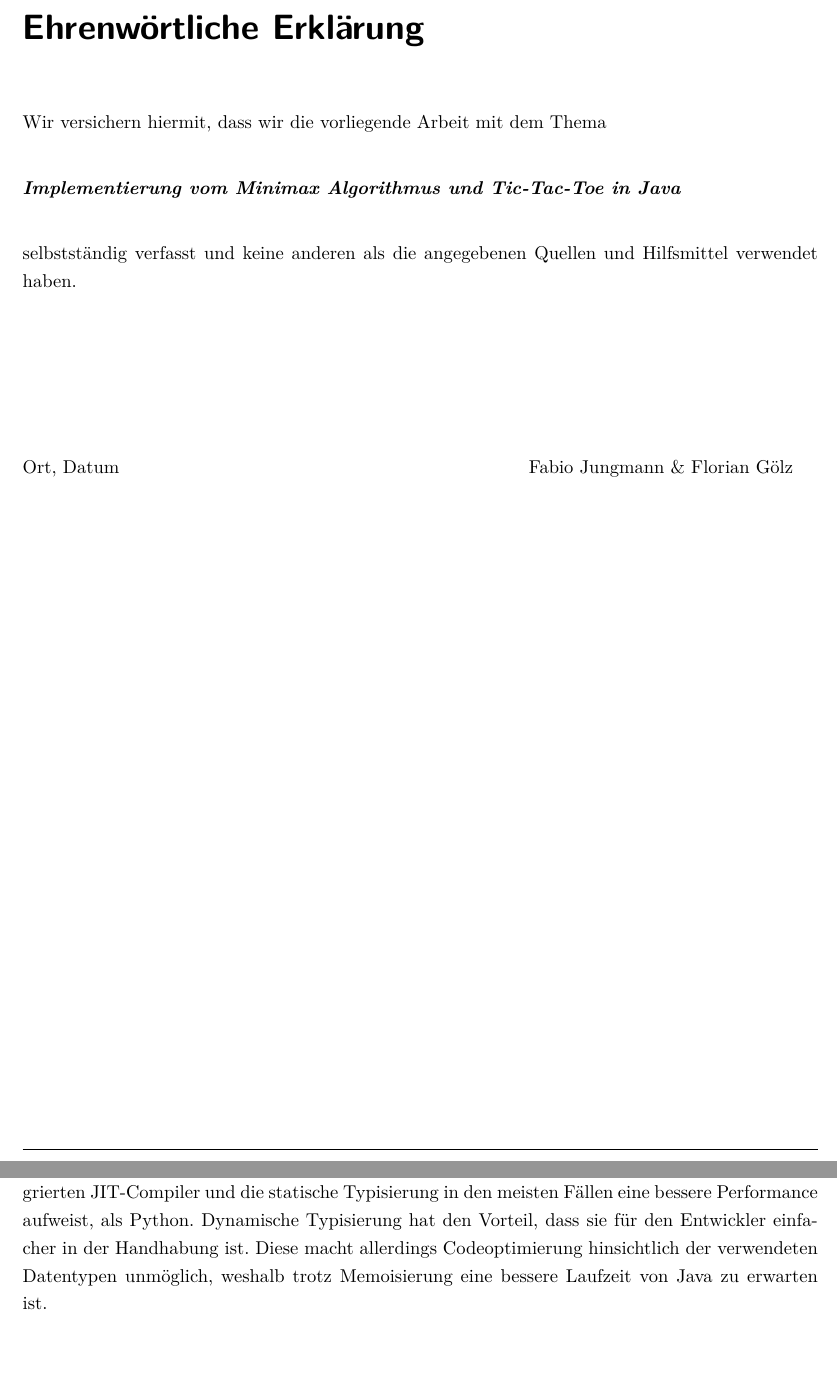
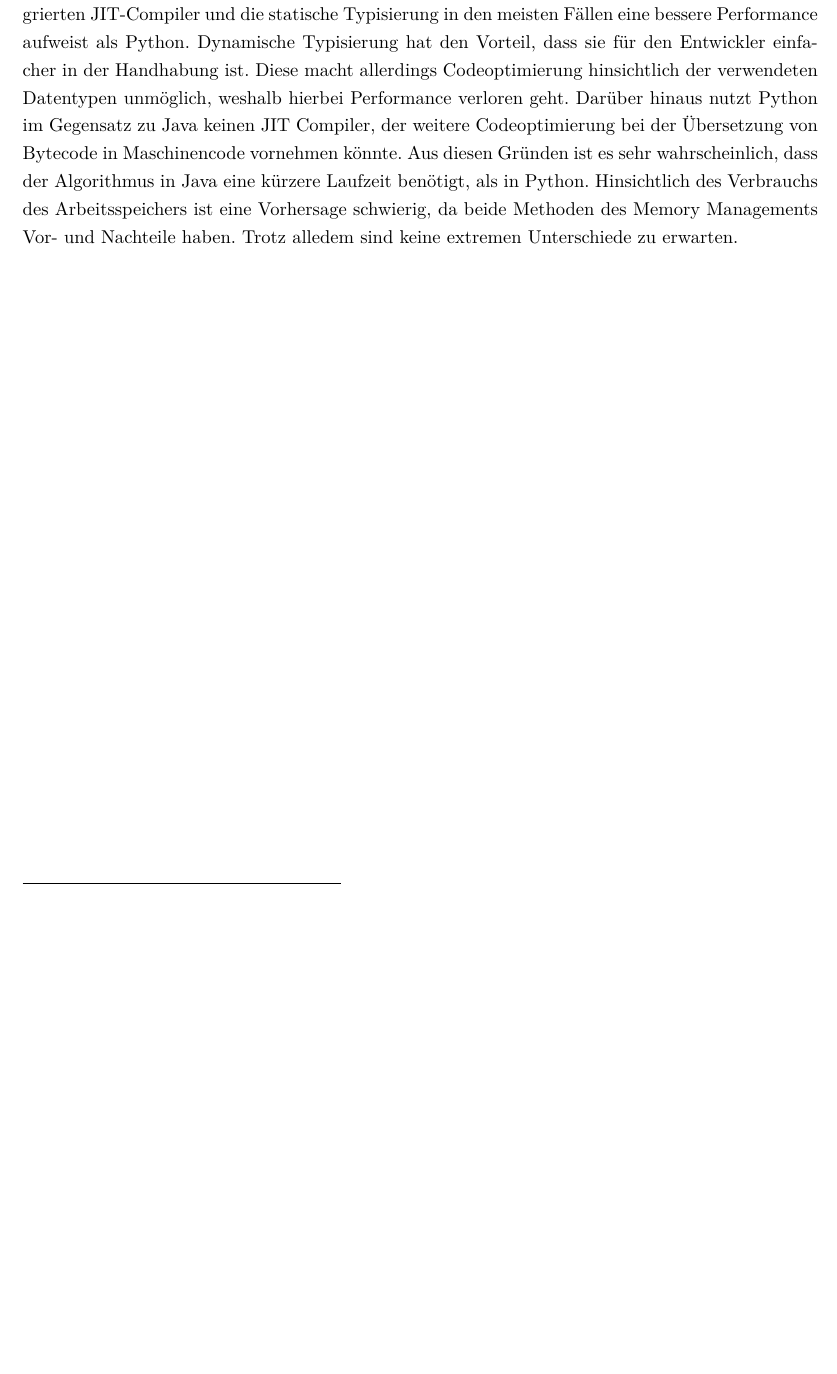
Before and after one commit to floriangoelz/minimax-tictactoe-java, a LaTeX document (LaTeX/master.tex, which reads LaTeX/02_theorie.tex): two parts of pages 2 and 14 of 21 before the commit and part of page 13 of 20 after it, the two joined at a grey line, cut at the place of the change, the shorter picture padded with empty space. Compiled offline with pdfLaTeX.

Commit message:
changed these

```diff
--- a/LaTeX/02_theorie.tex
+++ b/LaTeX/02_theorie.tex
@@ -145,7 +145,10 @@ freigegeben.\autocite[Vgl.][]{OracleGC.2021}
 \section{These zum Performanceunterschied}
 
 Die in Kapitel \ref{chap:unterschiede_python_java} Unterschiede von Java und Python zeigen, dass Java durch den in der JVM integrierten
-JIT-Compiler und die statische Typisierung in den meisten Fällen eine bessere Performance aufweist, als Python.
+JIT-Compiler und die statische Typisierung in den meisten Fällen eine bessere Performance aufweist als Python.
 Dynamische Typisierung hat den Vorteil, dass sie für den Entwickler einfacher in der Handhabung ist. Diese macht allerdings
-Codeoptimierung hinsichtlich der verwendeten Datentypen unmöglich, weshalb trotz Memoisierung eine bessere Laufzeit von
-Java zu erwarten ist.
+Codeoptimierung hinsichtlich der verwendeten Datentypen unmöglich, weshalb hierbei Performance verloren geht. Darüber
+hinaus nutzt Python im Gegensatz zu Java keinen JIT Compiler, der weitere Codeoptimierung bei der Übersetzung von Bytecode in Maschinencode
+vornehmen könnte. Aus diesen Gründen ist es sehr wahrscheinlich, dass der Algorithmus in Java eine kürzere Laufzeit benötigt, als
+in Python. Hinsichtlich des Verbrauchs des Arbeitsspeichers ist eine Vorhersage schwierig, da beide Methoden des Memory Managements
+Vor- und Nachteile haben. Trotz alledem sind keine extremen Unterschiede zu erwarten.
```
Also changed, not shown: LaTeX/03_praxis.tex (+1 -1 lines), LaTeX/master.tex (+1 -1 lines).
